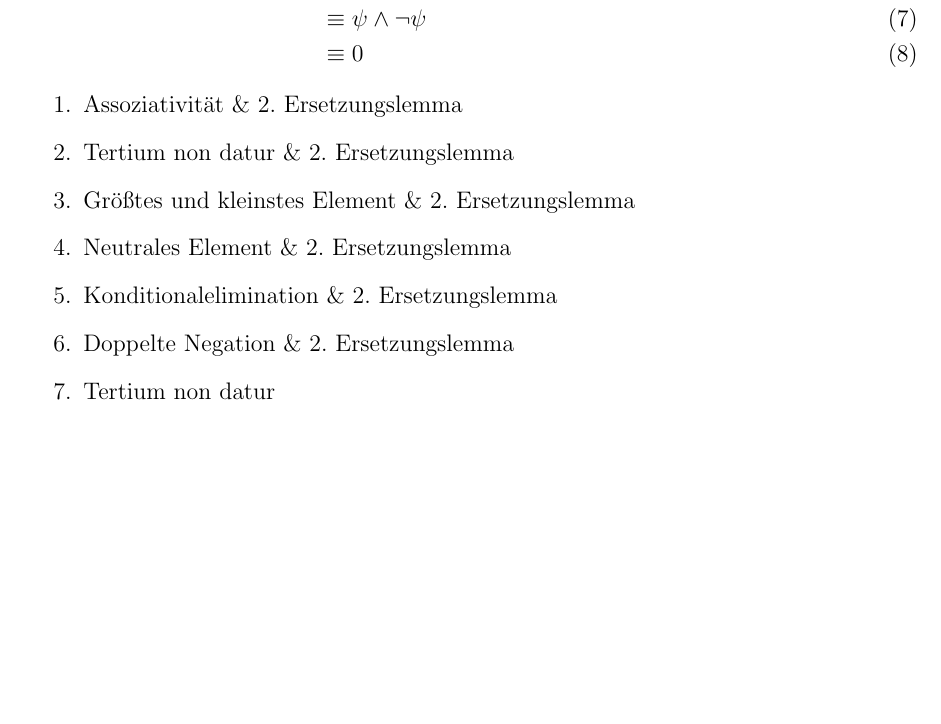
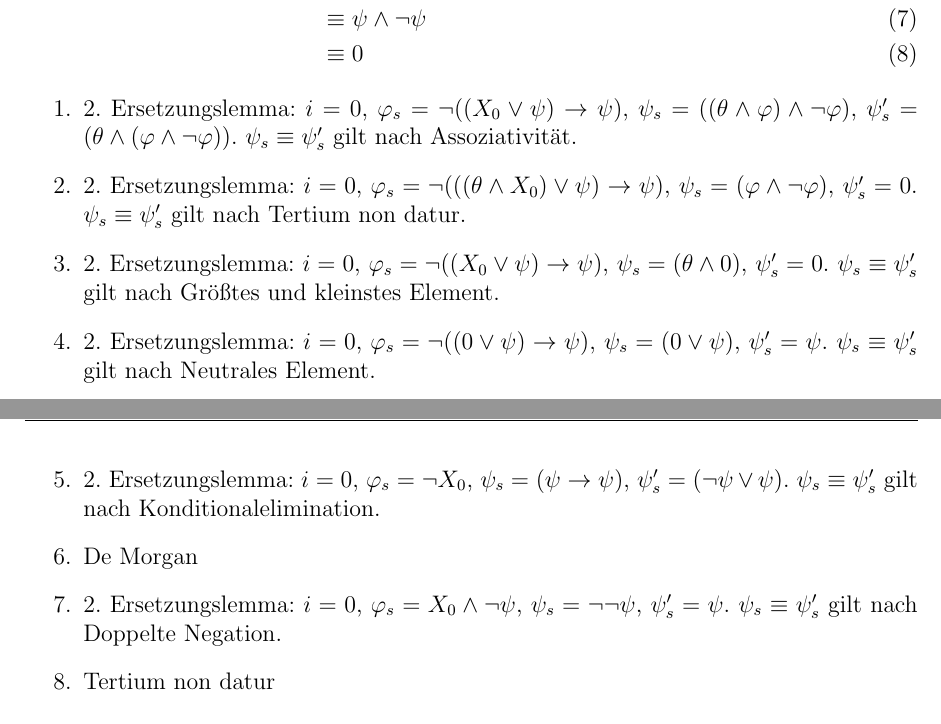
Before and after one commit to universal/logik, a LaTeX document (serie04/index.tex): part of page 1 of 4 before the commit and two parts of pages 1 and 2 of 4 after it, the two joined at a grey line, cut so that both start at the same text, the shorter picture padded with empty space. Compiled offline with pdfLaTeX.

Commit message:
2. ersetzungslemma kram hinzugefügt...

```diff
--- a/serie04/index.tex
+++ b/serie04/index.tex
@@ -56,12 +56,25 @@ O.B.d.A. gelte im Folgenden $X_0 \not\in \textrm{vars}(\varphi) \cup \textrm{var
 \end{align}
 
 \begin{enumerate}
-  \item Assoziativität \& 2. Ersetzungslemma
-  \item Tertium non datur \& 2. Ersetzungslemma
-  \item Größtes und kleinstes Element \& 2. Ersetzungslemma
-  \item Neutrales Element \& 2. Ersetzungslemma
-  \item Konditionalelimination \& 2. Ersetzungslemma
-  \item Doppelte Negation \& 2. Ersetzungslemma
+\item 2. Ersetzungslemma:
+    $i = 0$, $\varphi_s = \neg ((X_0 \vee \psi) \rightarrow \psi)$, $\psi_s = ((\theta \wedge \varphi) \wedge \neg \varphi)$, $\psi'_s = (\theta \wedge (\varphi \wedge \neg \varphi))$.
+    $\psi_s \equiv \psi'_s$ gilt nach Assoziativität.
+  \item 2. Ersetzungslemma:
+    $i = 0$, $\varphi_s = \neg(((\theta \wedge X_0) \vee \psi) \rightarrow \psi)$, $\psi_s = (\varphi \wedge \neg \varphi)$, $\psi'_s = 0$.
+    $\psi_s \equiv \psi'_s$ gilt nach Tertium non datur.
+  \item 2. Ersetzungslemma:
+    $i = 0$, $\varphi_s = \neg((X_0 \vee \psi) \rightarrow \psi)$, $\psi_s = (\theta \wedge 0)$, $\psi'_s = 0$.
+    $\psi_s \equiv \psi'_s$ gilt nach Größtes und kleinstes Element.
+  \item 2. Ersetzungslemma:
+    $i = 0$, $\varphi_s = \neg((0 \vee \psi) \rightarrow \psi)$, $\psi_s = (0 \vee \psi)$, $\psi'_s = \psi$.
+    $\psi_s \equiv \psi'_s$ gilt nach Neutrales Element.
+  \item 2. Ersetzungslemma:
+    $i = 0$, $\varphi_s = \neg X_0$, $\psi_s = (\psi \rightarrow \psi)$, $\psi'_s = (\neg \psi \vee \psi)$.
+    $\psi_s \equiv \psi'_s$ gilt nach Konditionalelimination.
+  \item De Morgan
+  \item 2. Ersetzungslemma:
+    $i = 0$, $\varphi_s = X_0 \wedge \neg \psi$, $\psi_s = \neg \neg \psi$, $\psi'_s = \psi$.
+    $\psi_s \equiv \psi'_s$ gilt nach Doppelte Negation.
   \item Tertium non datur
 \end{enumerate}
 
```
Also changed, not shown: serie04/index.tex (4 more changed lines).
